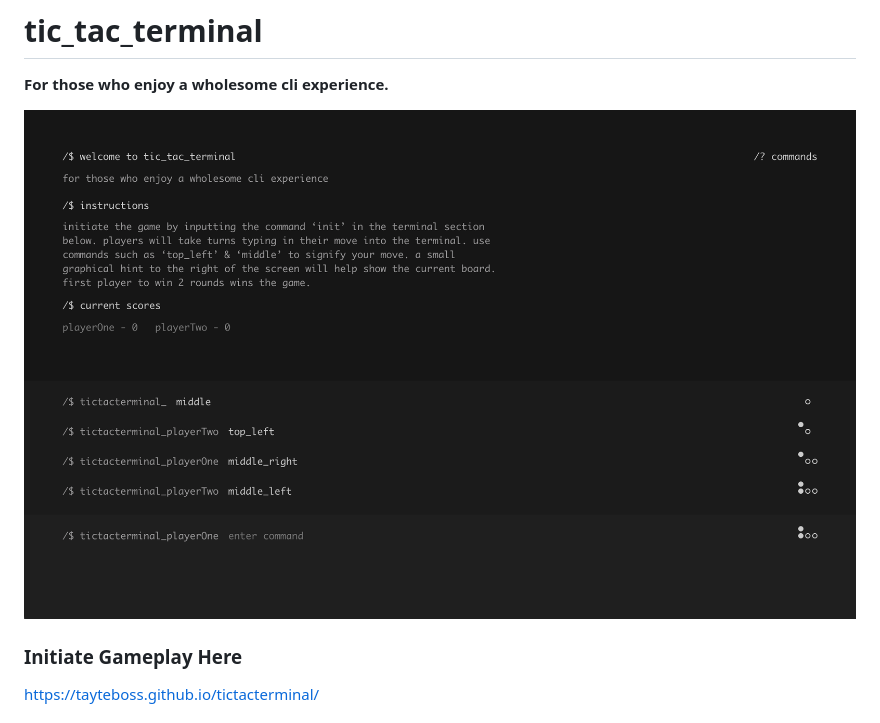
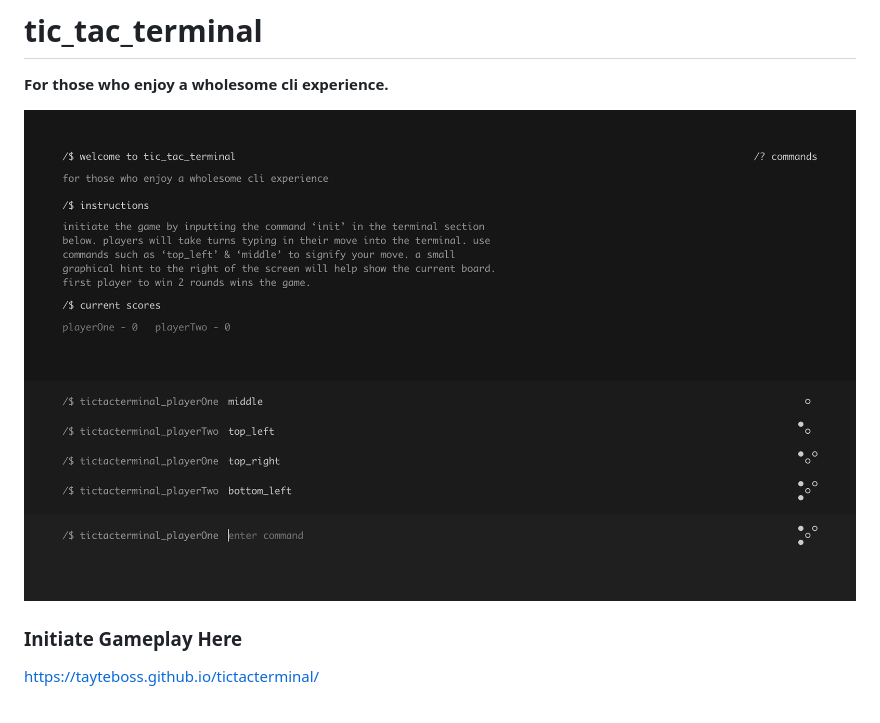
Before and after one commit to tayteboss/tictacterminal, a Markdown page: README.md, the part around the change. Rendered like a GitHub page; pictures changed too: screenshot-1.jpg (deleted), screenshot.jpg (added).

Commit message:
resend

```diff
--- a/README.md
+++ b/README.md
@@ -1,7 +1,7 @@
 # tic_tac_terminal
 **For those who enjoy a wholesome cli experience.**
 
-![tic_tac_toe screenshot](screenshot-1.jpg)
+![tic_tac_toe screenshot](screenshot.jpg)
 
 ### Initiate Gameplay Here
 https://tayteboss.github.io/tictacterminal/
```
